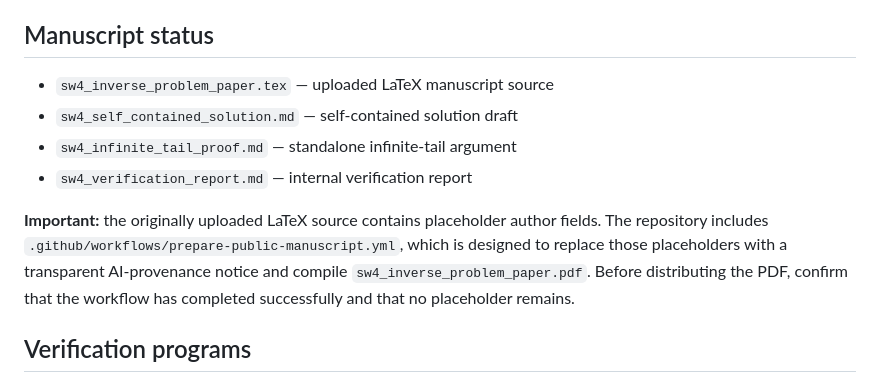
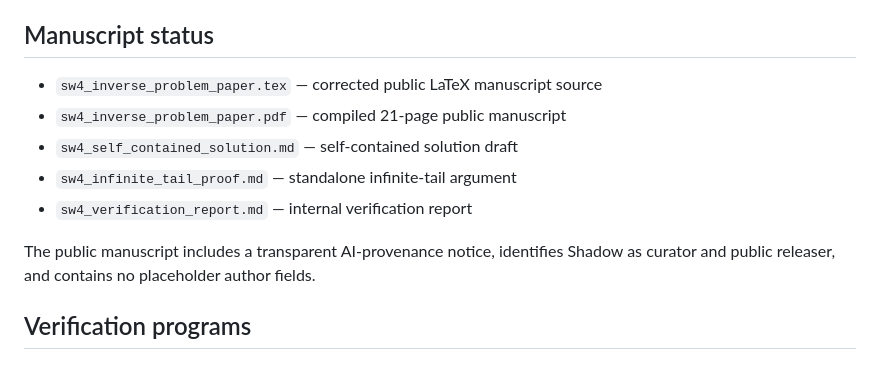
Before and after one commit to ShadowUR0/shadow-ai-sw4-candidate-solution, a Markdown page: README.md, the part around the change. Drawn GitHub-style.

Commit message:
Update manuscript status after restoring corrected PDF

```diff
--- a/README.md
+++ b/README.md
@@ -25,12 +25,13 @@ This must be treated as a **candidate result**, not as an accepted theorem, unti
 
 ## Manuscript status
 
-- `sw4_inverse_problem_paper.tex` — uploaded LaTeX manuscript source
+- `sw4_inverse_problem_paper.tex` — corrected public LaTeX manuscript source
+- `sw4_inverse_problem_paper.pdf` — compiled 21-page public manuscript
 - `sw4_self_contained_solution.md` — self-contained solution draft
 - `sw4_infinite_tail_proof.md` — standalone infinite-tail argument
 - `sw4_verification_report.md` — internal verification report
 
-**Important:** the originally uploaded LaTeX source contains placeholder author fields. The repository includes `.github/workflows/prepare-public-manuscript.yml`, which is designed to replace those placeholders with a transparent AI-provenance notice and compile `sw4_inverse_problem_paper.pdf`. Before distributing the PDF, confirm that the workflow has completed successfully and that no placeholder remains.
+The public manuscript includes a transparent AI-provenance notice, identifies Shadow as curator and public releaser, and contains no placeholder author fields.
 
 ## Verification programs
 
```
